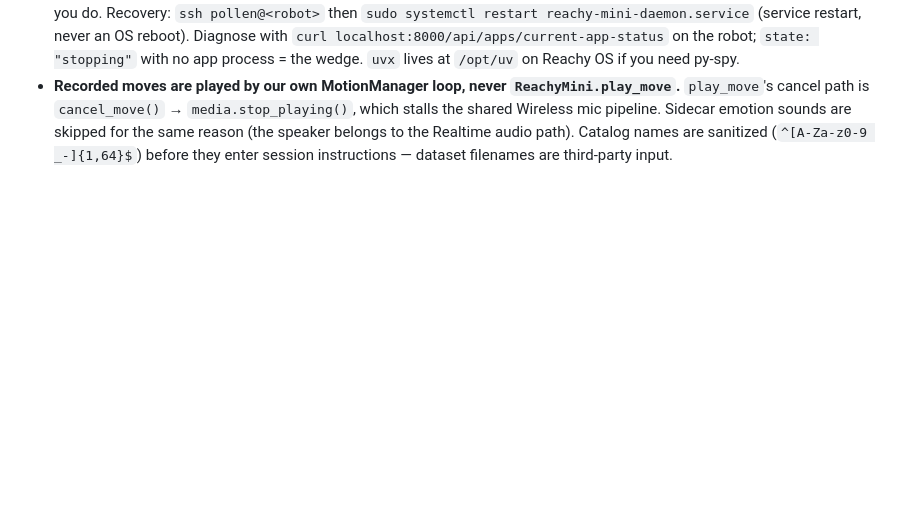
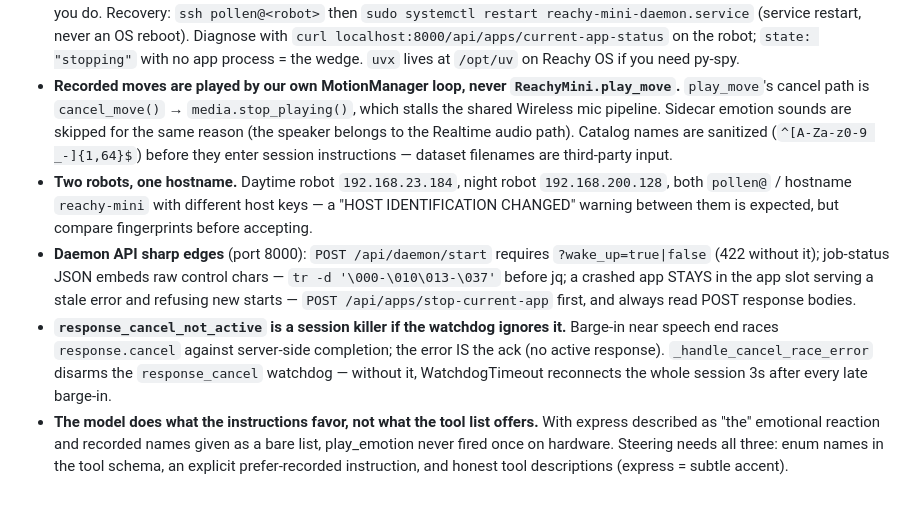
Before and after one commit to harperreed/reachy-openai-realtime, a Markdown page: gotchas.md, the part around the change. GitHub-like rendering; blank space fills up the shorter version.

Commit message:
docs: add field-test gotchas from daytime-robot smoke test

```diff
--- a/gotchas.md
+++ b/gotchas.md
@@ -54,3 +54,18 @@
   Wireless mic pipeline. Sidecar emotion sounds are skipped for the same reason (the speaker
   belongs to the Realtime audio path). Catalog names are sanitized (`^[A-Za-z0-9 _-]{1,64}$`)
   before they enter session instructions — dataset filenames are third-party input.
+- **Two robots, one hostname.** Daytime robot `192.168.23.184`, night robot `192.168.200.128`,
+  both `pollen@` / hostname `reachy-mini` with different host keys — a "HOST IDENTIFICATION
+  CHANGED" warning between them is expected, but compare fingerprints before accepting.
+- **Daemon API sharp edges** (port 8000): `POST /api/daemon/start` requires `?wake_up=true|false`
+  (422 without it); job-status JSON embeds raw control chars — `tr -d '\000-\010\013-\037'`
+  before jq; a crashed app STAYS in the app slot serving a stale error and refusing new starts —
+  `POST /api/apps/stop-current-app` first, and always read POST response bodies.
+- **`response_cancel_not_active` is a session killer if the watchdog ignores it.** Barge-in near
+  speech end races `response.cancel` against server-side completion; the error IS the ack (no
+  active response). `_handle_cancel_race_error` disarms the `response_cancel` watchdog — without
+  it, WatchdogTimeout reconnects the whole session 3s after every late barge-in.
+- **The model does what the instructions favor, not what the tool list offers.** With express
+  described as "the" emotional reaction and recorded names given as a bare list, play_emotion
+  never fired once on hardware. Steering needs all three: enum names in the tool schema, an
+  explicit prefer-recorded instruction, and honest tool descriptions (express = subtle accent).
```
